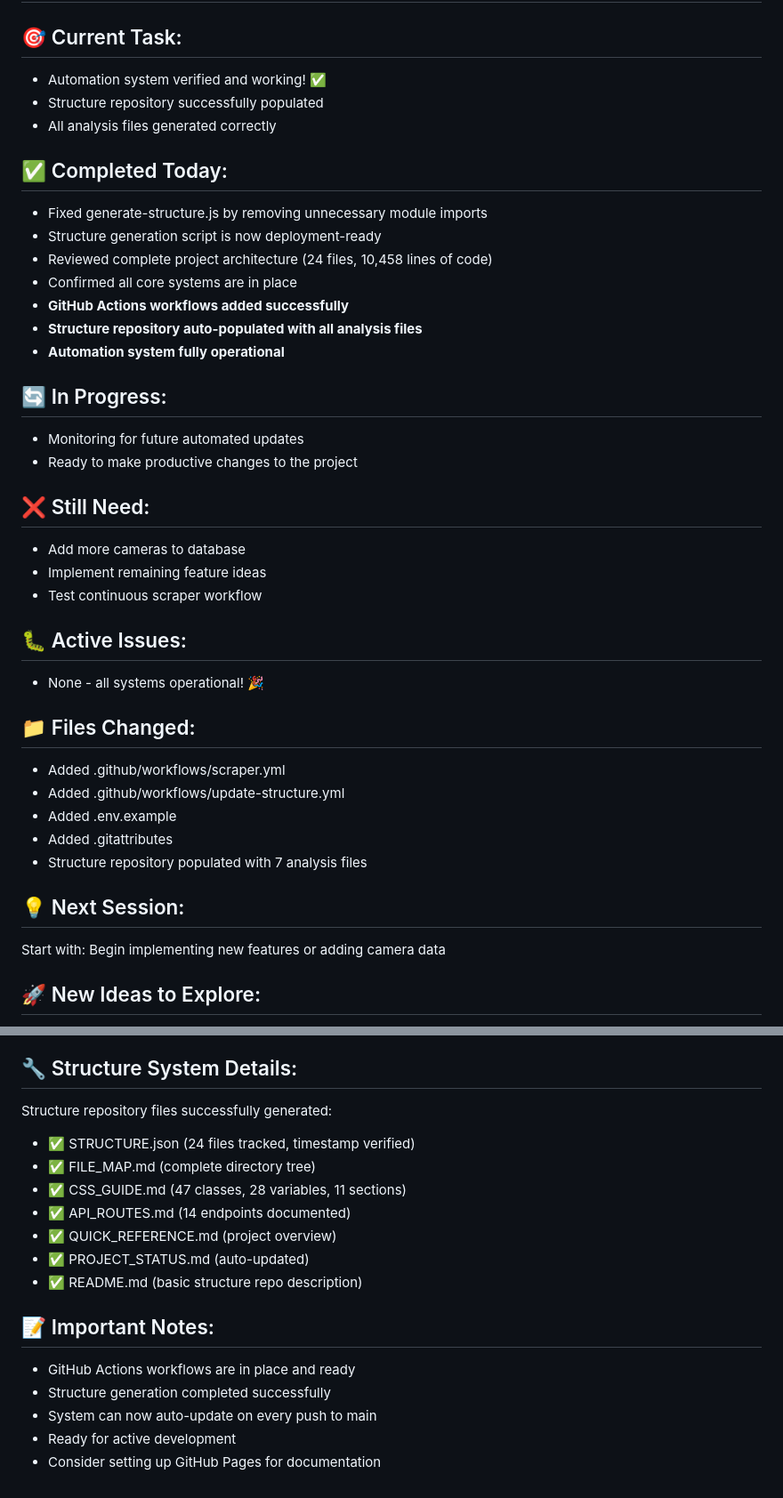
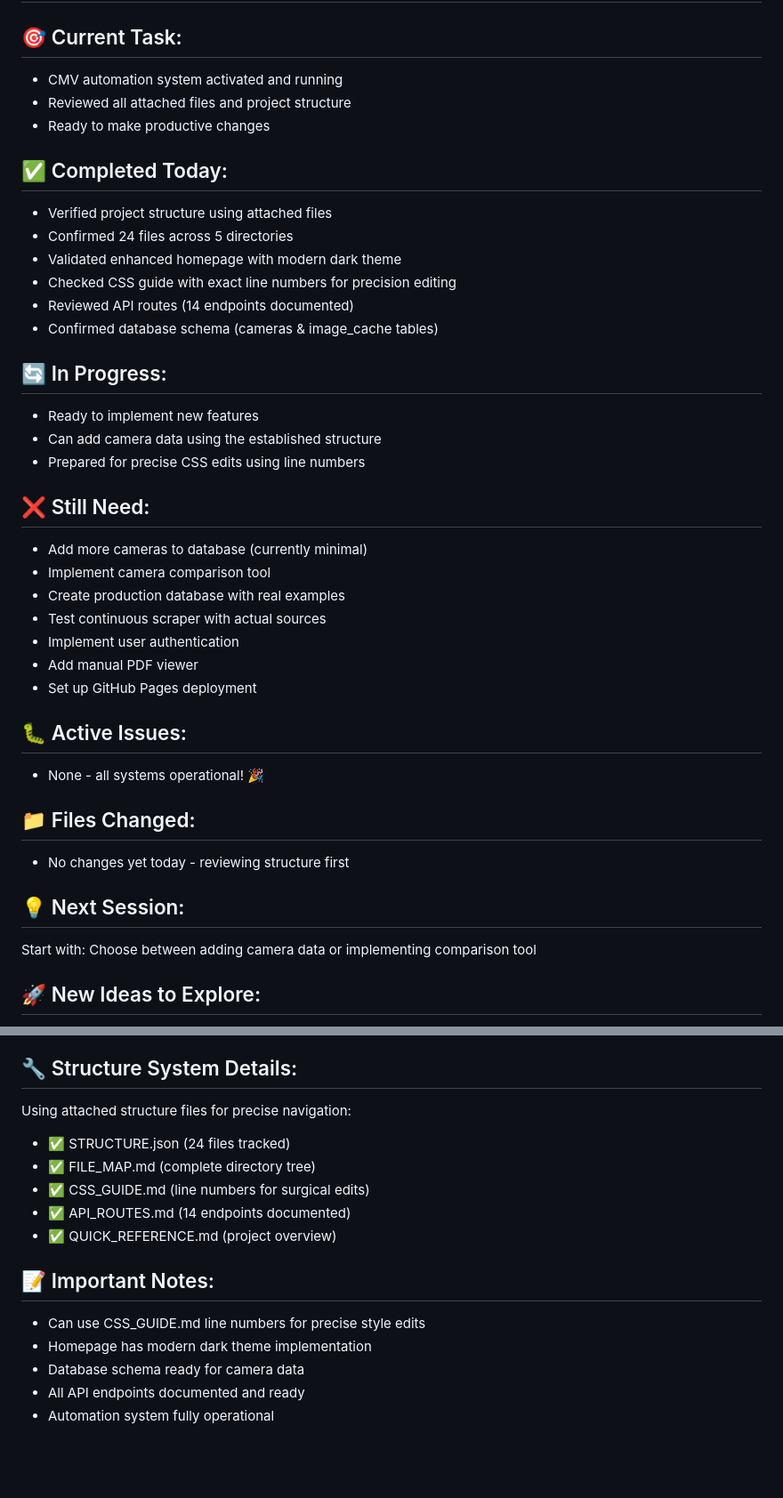
Before and after one commit to CMVault/CMV, a Markdown page: PROJECT_STATUS.md, 2 parts joined by grey strips. Shown: that part at 89% size. GitHub-like rendering; blank space fills up the shorter version.

```diff
--- a/PROJECT_STATUS.md
+++ b/PROJECT_STATUS.md
@@ -4,39 +4,39 @@
 
 ## 🎯 Current Task:
-- Automation system verified and working! ✅
-- Structure repository successfully populated
-- All analysis files generated correctly
+- CMV automation system activated and running
+- Reviewed all attached files and project structure
+- Ready to make productive changes
 
 ## ✅ Completed Today:
-- Fixed generate-structure.js by removing unnecessary module imports
-- Structure generation script is now deployment-ready
-- Reviewed complete project architecture (24 files, 10,458 lines of code)
-- Confirmed all core systems are in place
-- **GitHub Actions workflows added successfully**
-- **Structure repository auto-populated with all analysis files**
-- **Automation system fully operational**
+- Verified project structure using attached files
+- Confirmed 24 files across 5 directories
+- Validated enhanced homepage with modern dark theme
+- Checked CSS guide with exact line numbers for precision editing
+- Reviewed API routes (14 endpoints documented)
+- Confirmed database schema (cameras & image_cache tables)
 
 ## 🔄 In Progress:
-- Monitoring for future automated updates
-- Ready to make productive changes to the project
+- Ready to implement new features
+- Can add camera data using the established structure
+- Prepared for precise CSS edits using line numbers
 
 ## ❌ Still Need:
-- Add more cameras to database
-- Implement remaining feature ideas
-- Test continuous scraper workflow
+- Add more cameras to database (currently minimal)
+- Implement camera comparison tool
+- Create production database with real examples
+- Test continuous scraper with actual sources
+- Implement user authentication
+- Add manual PDF viewer
+- Set up GitHub Pages deployment
 
 ## 🐛 Active Issues:
 - None - all systems operational! 🎉
 
 ## 📁 Files Changed:
-- Added .github/workflows/scraper.yml
-- Added .github/workflows/update-structure.yml
-- Added .env.example
-- Added .gitattributes
-- Structure repository populated with 7 analysis files
+- No changes yet today - reviewing structure first
 
 ## 💡 Next Session:
-Start with: Begin implementing new features or adding camera data
+Start with: Choose between adding camera data or implementing comparison tool
 
 ## 🚀 New Ideas to Explore:
 - Add camera comparison tool (mentioned 11/14)
@@ -83,18 +83,16 @@ Start with: Begin implementing new features or adding camera data
 - **Forms Present On**: camera-finder.html, login.html, search.html
 
 ## 🔧 Structure System Details:
-Structure repository files successfully generated:
-- ✅ STRUCTURE.json (24 files tracked, timestamp verified)
+Using attached structure files for precise navigation:
+- ✅ STRUCTURE.json (24 files tracked)
 - ✅ FILE_MAP.md (complete directory tree)
-- ✅ CSS_GUIDE.md (47 classes, 28 variables, 11 sections)
+- ✅ CSS_GUIDE.md (line numbers for surgical edits)
 - ✅ API_ROUTES.md (14 endpoints documented)
 - ✅ QUICK_REFERENCE.md (project overview)
-- ✅ PROJECT_STATUS.md (auto-updated)
-- ✅ README.md (basic structure repo description)
 
 ## 📝 Important Notes:
-- GitHub Actions workflows are in place and ready
-- Structure generation completed successfully
-- System can now auto-update on every push to main
-- Ready for active development
-- Consider setting up GitHub Pages for documentation
+- Can use CSS_GUIDE.md line numbers for precise style edits
+- Homepage has modern dark theme implementation
+- Database schema ready for camera data
+- All API endpoints documented and ready
+- Automation system fully operational
```
Also changed, not shown: other parts of PROJECT_STATUS.md (+2 -2 lines).
